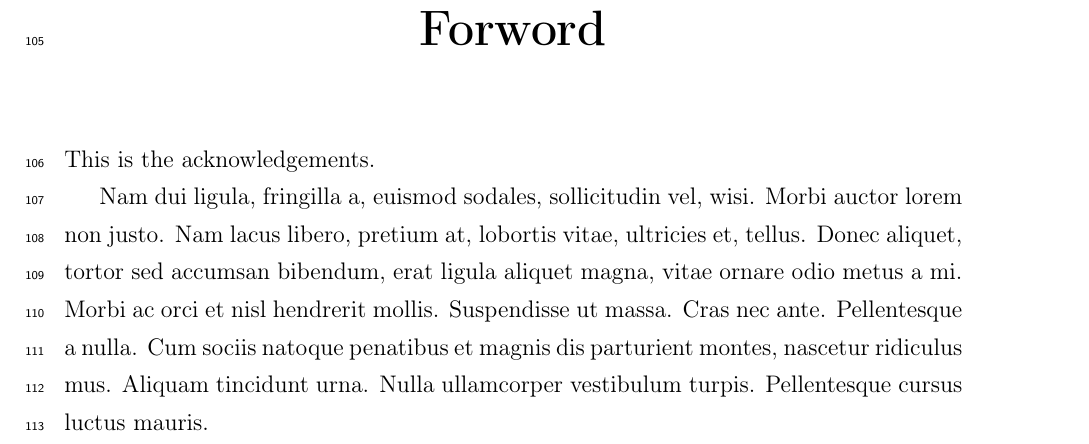
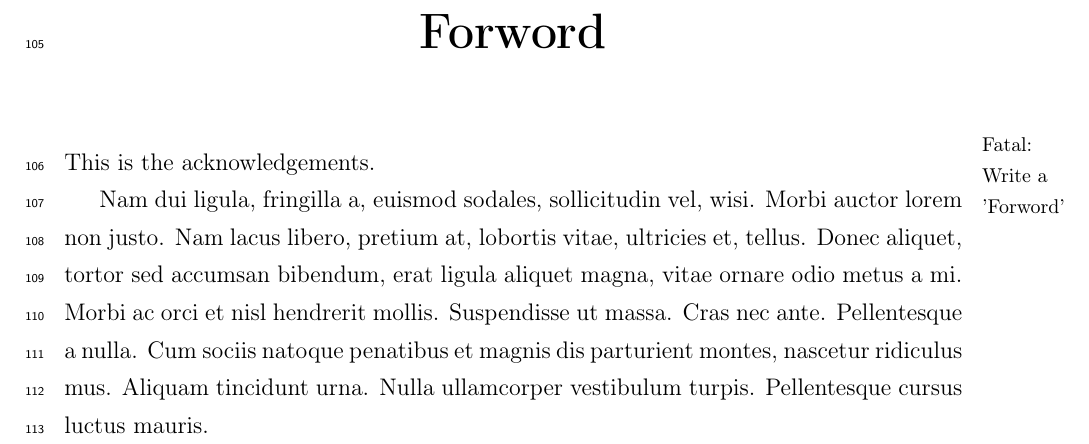
Before and after one commit to nbigaouette/thesis, a LaTeX thesis (thesis/thesis.tex, which reads thesis/forword.tex): part of page 6 of 125, cut so that both start at the same text. Compiled offline with pdfLaTeX.

Commit message:
Fixme: forword

```diff
--- a/thesis/forword.tex
+++ b/thesis/forword.tex
@@ -1,5 +1,6 @@
 
 \GenericNonNumberedSection{Forword}{
+\fxfatal[noinline,margin]{Write a 'Forword'}
 This is the acknowledgements.
 
 \lipsum[2]
```
